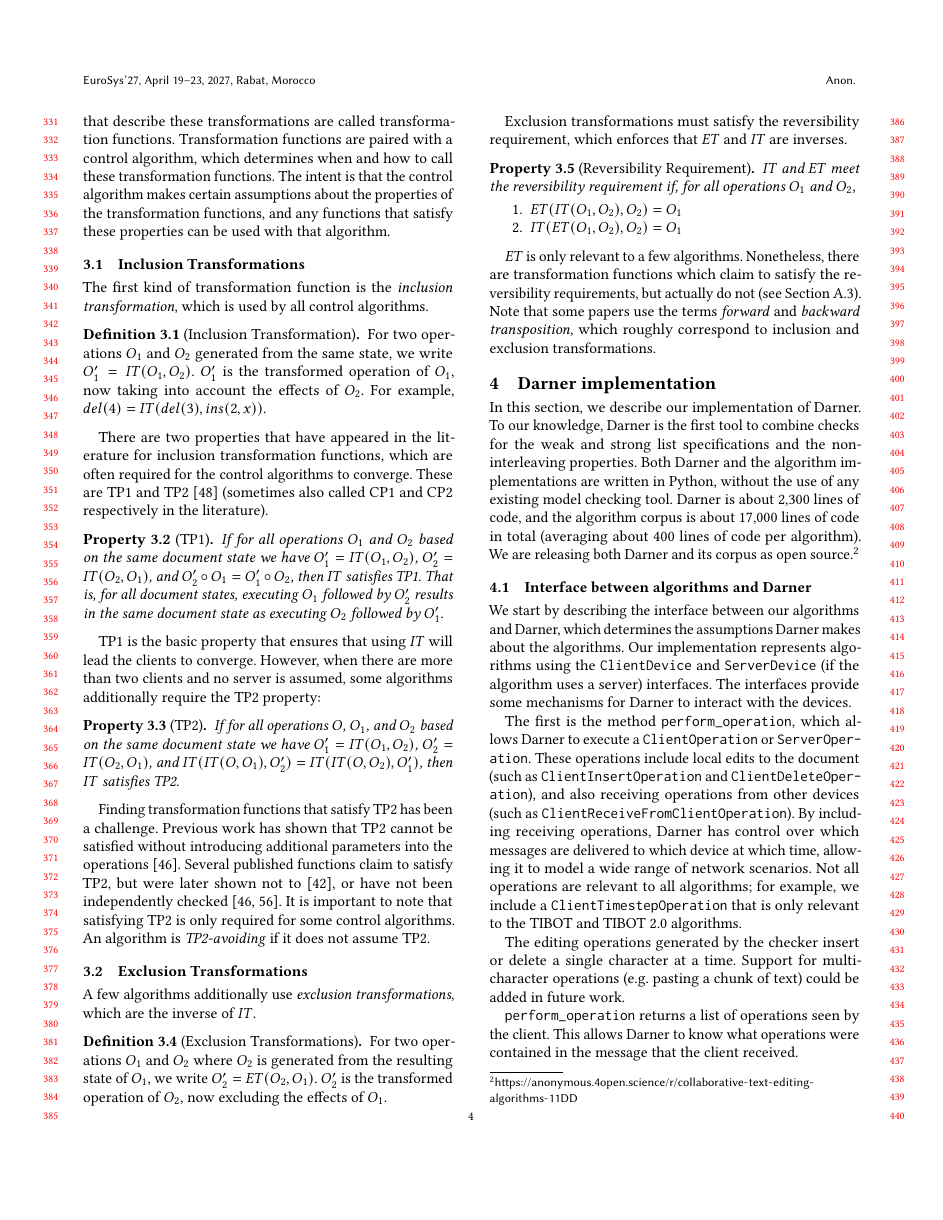
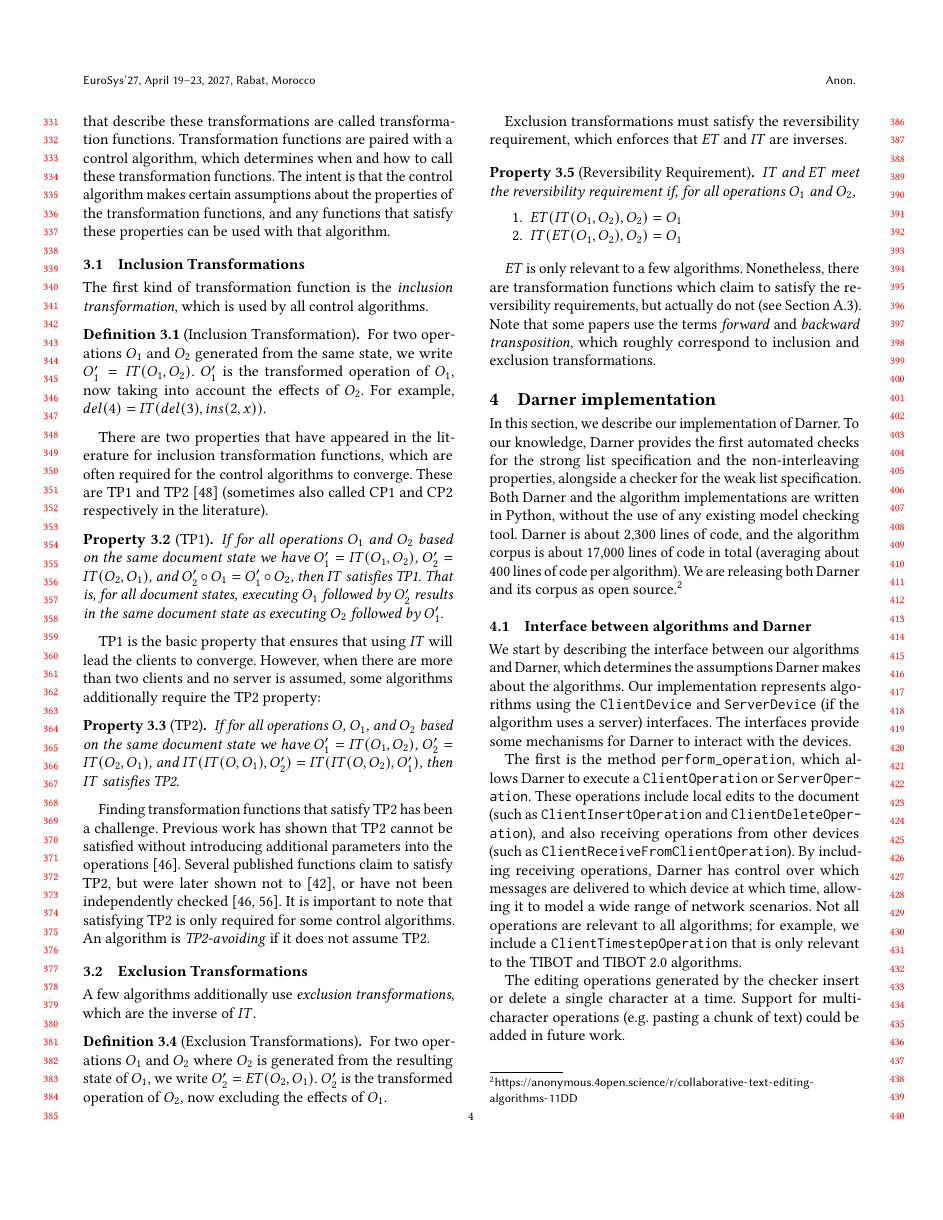
Before and after one commit to samiabobaker/collaborative-text-editing-algorithms, a LaTeX paper (paper/paper.tex): page 4 of 17. Compiled offline with pdfLaTeX.

Commit message:
Preserve the specific strong-list and non-interleaving novelty claim

```diff
--- a/paper/paper.tex
+++ b/paper/paper.tex
@@ -284,7 +284,7 @@ Note that some papers use the terms \emph{forward} and \emph{backward transposit
 
 \section{Darner implementation} \label{sec:modelcheckerimplementation}
 
-In this section, we describe our implementation of Darner. To our knowledge, Darner is the first tool to combine checks for the weak and strong list specifications and the non-interleaving properties. Both Darner and the algorithm implementations are written in Python, without the use of any existing model checking tool. Darner is about 2,300 lines of code, and the algorithm corpus is about 17,000 lines of code in total (averaging about 400 lines of code per algorithm).
+In this section, we describe our implementation of Darner. To our knowledge, Darner provides the first automated checks for the strong list specification and the non-interleaving properties, alongside a checker for the weak list specification. Both Darner and the algorithm implementations are written in Python, without the use of any existing model checking tool. Darner is about 2,300 lines of code, and the algorithm corpus is about 17,000 lines of code in total (averaging about 400 lines of code per algorithm).
 We are releasing both Darner and its corpus as open source.\footnote{\url{\artifacturl}}
 
 \subsection{Interface between algorithms and Darner}
```
